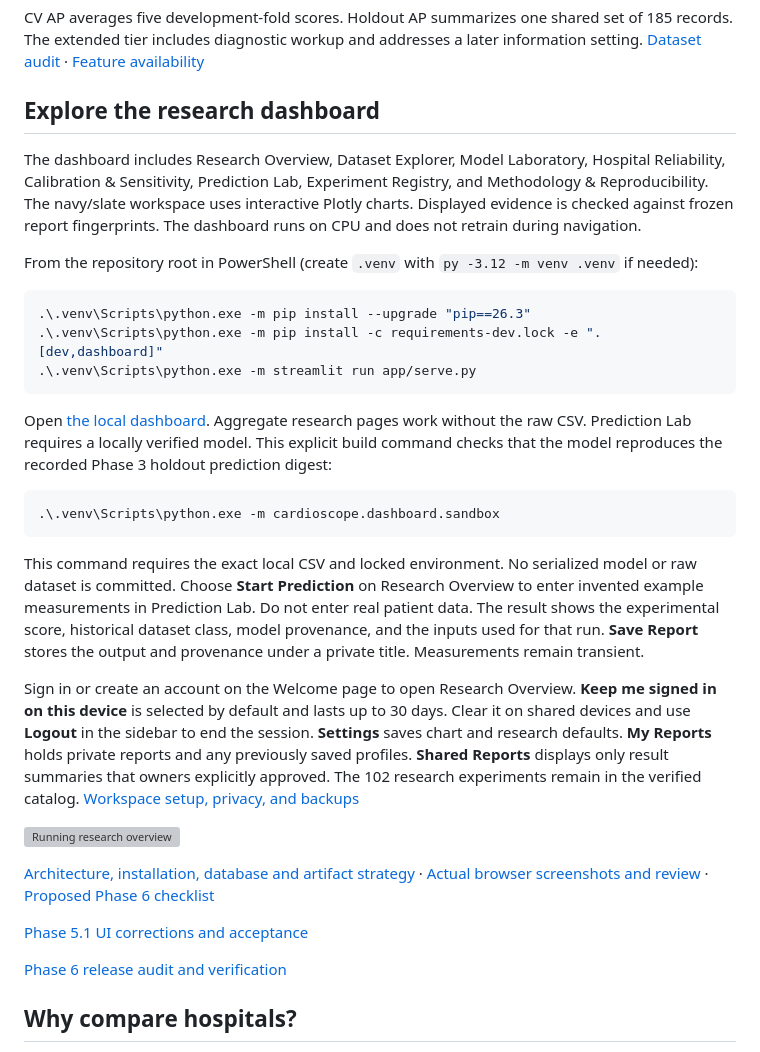
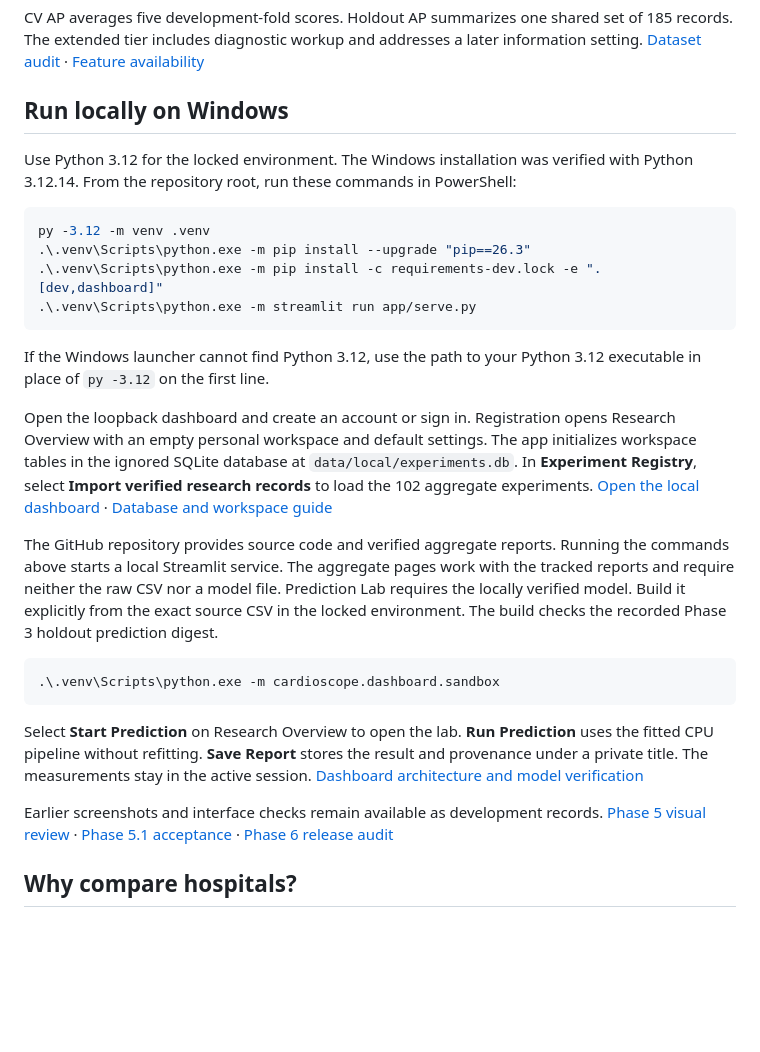
Before and after one commit to aadarsha-hiremath/cardioscope-ml, a Markdown page: README.md, the part around one of its changes. Rendered like a GitHub page; blank space fills up the shorter version; grey boxes are pictures that could not be loaded.

````diff
--- a/README.md
+++ b/README.md
@@ -16,35 +42,30 @@
 
 CV AP averages five development-fold scores. Holdout AP summarizes one shared set of 185 records. The extended tier includes diagnostic workup and addresses a later information setting. [Dataset audit](reports/dataset-audit.md) · [Feature availability](docs/evaluation.md)
 
-## Explore the research dashboard
+## Run locally on Windows
 
-The dashboard includes Research Overview, Dataset Explorer, Model Laboratory, Hospital Reliability, Calibration & Sensitivity, Prediction Lab, Experiment Registry, and Methodology & Reproducibility. The navy/slate workspace uses interactive Plotly charts. Displayed evidence is checked against frozen report fingerprints. The dashboard runs on CPU and does not retrain during navigation.
-
-From the repository root in PowerShell (create `.venv` with `py -3.12 -m venv .venv` if needed):
+Use Python 3.12 for the locked environment. The Windows installation was verified with Python 3.12.14. From the repository root, run these commands in PowerShell:
 
 ```powershell
+py -3.12 -m venv .venv
 .\.venv\Scripts\python.exe -m pip install --upgrade "pip==26.3"
 .\.venv\Scripts\python.exe -m pip install -c requirements-dev.lock -e ".[dev,dashboard]"
 .\.venv\Scripts\python.exe -m streamlit run app/serve.py
 ```
 
-Open [the local dashboard](http://127.0.0.1:8501). Aggregate research pages work without the raw CSV. Prediction Lab requires a locally verified model. This explicit build command checks that the model reproduces the recorded Phase 3 holdout prediction digest:
+If the Windows launcher cannot find Python 3.12, use the path to your Python 3.12 executable in place of `py -3.12` on the first line.
+
+Open the loopback dashboard and create an account or sign in. Registration opens Research Overview with an empty personal workspace and default settings. The app initializes workspace tables in the ignored SQLite database at `data/local/experiments.db`. In **Experiment Registry**, select **Import verified research records** to load the 102 aggregate experiments. [Open the local dashboard](http://127.0.0.1:8501) · [Database and workspace guide](docs/workspaces.md)
+
+The GitHub repository provides source code and verified aggregate reports. Running the commands above starts a local Streamlit service. The aggregate pages work with the tracked reports and require neither the raw CSV nor a model file. Prediction Lab requires the locally verified model. Build it explicitly from the exact source CSV in the locked environment. The build checks the recorded Phase 3 holdout prediction digest.
 
 ```powershell
 .\.venv\Scripts\python.exe -m cardioscope.dashboard.sandbox
 ```
 
-This command requires the exact local CSV and locked environment. No serialized model or raw dataset is committed. Choose **Start Prediction** on Research Overview to enter invented example measurements in Prediction Lab. Do not enter real patient data. The result shows the experimental score, historical dataset class, model provenance, and the inputs used for that run. **Save Report** stores the output and provenance under a private title. Measurements remain transient.
+Select **Start Prediction** on Research Overview to open the lab. **Run Prediction** uses the fitted CPU pipeline without refitting. **Save Report** stores the result and provenance under a private title. The measurements stay in the active session. [Dashboard architecture and model verification](docs/dashboard.md)
 
-Sign in or create an account on the Welcome page to open Research Overview. **Keep me signed in on this device** is selected by default and lasts up to 30 days. Clear it on shared devices and use **Logout** in the sidebar to end the session. **Settings** saves chart and research defaults. **My Reports** holds private reports and any previously saved profiles. **Shared Reports** displays only result summaries that owners explicitly approved. The 102 research experiments remain in the verified catalog. [Workspace setup, privacy, and backups](docs/workspaces.md)
-
-![Running research overview](artifacts/phase5/overview-desktop.png)
-
-[Architecture, installation, database and artifact strategy](docs/dashboard.md) · [Actual browser screenshots and review](docs/dashboard-visual-review.md) · [Proposed Phase 6 checklist](docs/dashboard.md#proposed-phase-6-checklist--not-started)
-
-[Phase 5.1 UI corrections and acceptance](docs/dashboard-phase-5-1.md)
-
-[Phase 6 release audit and verification](docs/release-audit.md)
+Earlier screenshots and interface checks remain available as development records. [Phase 5 visual review](docs/dashboard-visual-review.md) · [Phase 5.1 acceptance](docs/dashboard-phase-5-1.md) · [Phase 6 release audit](docs/release-audit.md)
 
 ## Why compare hospitals?
 
````
Also changed, not shown: other parts of README.md (+35 -3 lines), docs/workspaces.md (+1 -1 lines), docs/screenshots/prediction-lab.png (added), docs/screenshots/research-overview.png (added).
